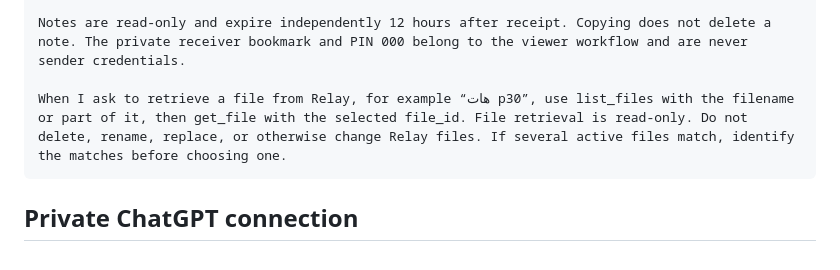
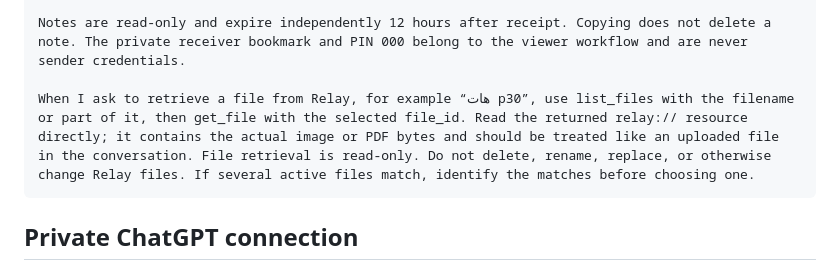
Before and after one commit to salehalmasaud/Meyar, a Markdown page: v3/docs/CHATGPT_PROJECT_INSTRUCTIONS.md, the part around the change. Drawn GitHub-style.

Commit message:
Document direct Relay file resource reading

````diff
--- a/v3/docs/CHATGPT_PROJECT_INSTRUCTIONS.md
+++ b/v3/docs/CHATGPT_PROJECT_INSTRUCTIONS.md
@@ -25,7 +25,7 @@ Never claim success without the tool receipt. Never make a fresh tool call simpl
 
 Notes are read-only and expire independently 12 hours after receipt. Copying does not delete a note. The private receiver bookmark and PIN 000 belong to the viewer workflow and are never sender credentials.
 
-When I ask to retrieve a file from Relay, for example “هات p30”, use list_files with the filename or part of it, then get_file with the selected file_id. File retrieval is read-only. Do not delete, rename, replace, or otherwise change Relay files. If several active files match, identify the matches before choosing one.
+When I ask to retrieve a file from Relay, for example “هات p30”, use list_files with the filename or part of it, then get_file with the selected file_id. Read the returned relay:// resource directly; it contains the actual image or PDF bytes and should be treated like an uploaded file in the conversation. File retrieval is read-only. Do not delete, rename, replace, or otherwise change Relay files. If several active files match, identify the matches before choosing one.
 ```
 
 ## Private ChatGPT connection
````
